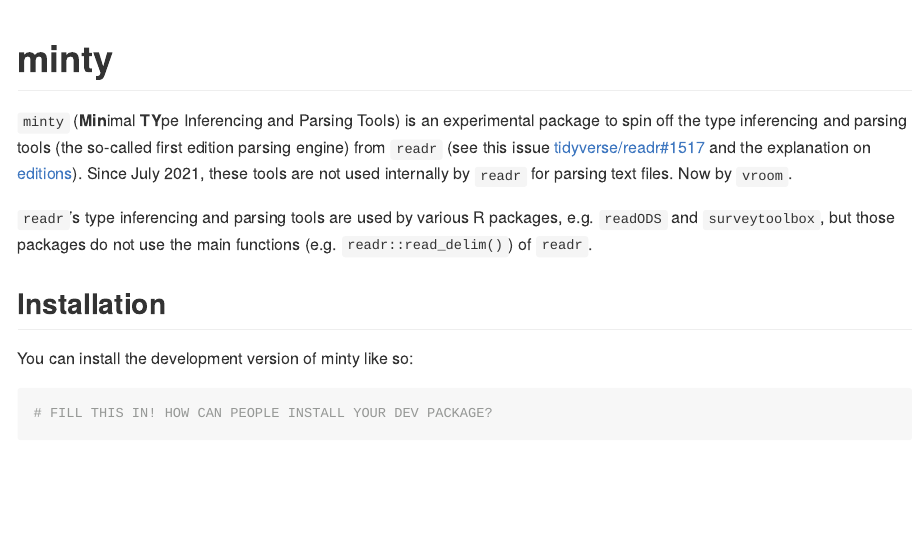
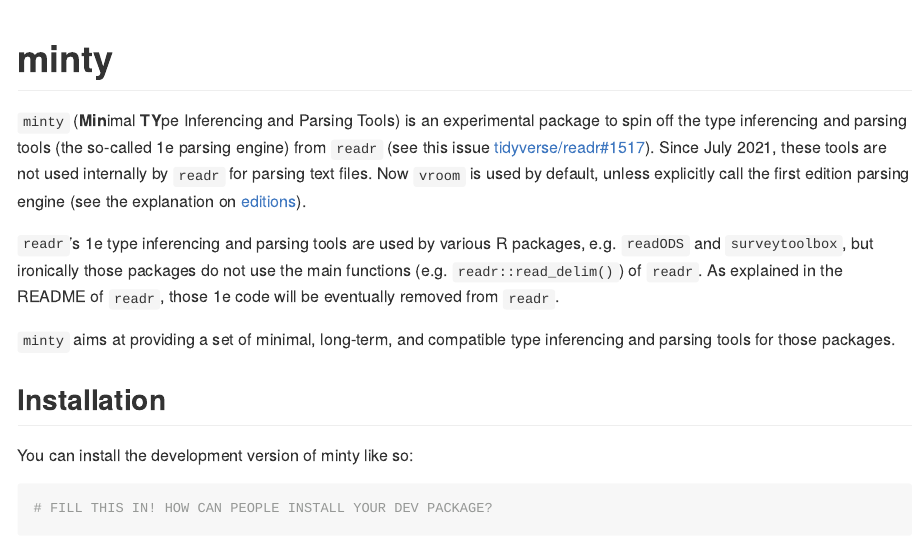
Before and after one commit to gesistsa/minty, an R Markdown document (README.Rmd): the page in a window 1100 px wide, from its top. The pictures show the output file README.md that the author committed with the source, drawn offline in the style of GitHub.

Commit message:
Update README

```diff
--- a/README.Rmd
+++ b/README.Rmd
@@ -18,9 +18,11 @@ knitr::opts_chunk$set(
 <!-- badges: start -->
 <!-- badges: end -->
 
-`minty` (**Min**imal **TY**pe Inferencing and Parsing Tools) is an experimental package to spin off the type inferencing and parsing tools (the so-called first edition parsing engine) from `readr` (see this issue [tidyverse/readr#1517](https://github.com/tidyverse/readr/issues/1517) and the explanation on [editions](https://github.com/tidyverse/readr?tab=readme-ov-file#editions)). Since July 2021, these tools are not used internally by `readr` for parsing text files. Now by `vroom`.
+`minty` (**Min**imal **TY**pe Inferencing and Parsing Tools) is an experimental package to spin off the type inferencing and parsing tools (the so-called 1e parsing engine) from `readr` (see this issue [tidyverse/readr#1517](https://github.com/tidyverse/readr/issues/1517)). Since July 2021, these tools are not used internally by `readr` for parsing text files. Now `vroom` is used by default, unless explicitly call the first edition parsing engine (see the explanation on [editions](https://github.com/tidyverse/readr?tab=readme-ov-file#editions)).
 
-`readr`'s type inferencing and parsing tools are used by various R packages, e.g. `readODS` and `surveytoolbox`, but those packages do not use the main functions (e.g. `readr::read_delim()`) of `readr`.
+`readr`'s 1e type inferencing and parsing tools are used by various R packages, e.g. `readODS` and `surveytoolbox`, but ironically those packages do not use the main functions (e.g. `readr::read_delim()`) of `readr`. As explained in the README of `readr`, those 1e code will be eventually removed from `readr`.
+
+`minty` aims at providing a set of minimal, long-term, and compatible type inferencing and parsing tools for those packages.
 
 ## Installation
 
```
Also changed, not shown: R/parser.R (+1 -1 lines), README.md.
